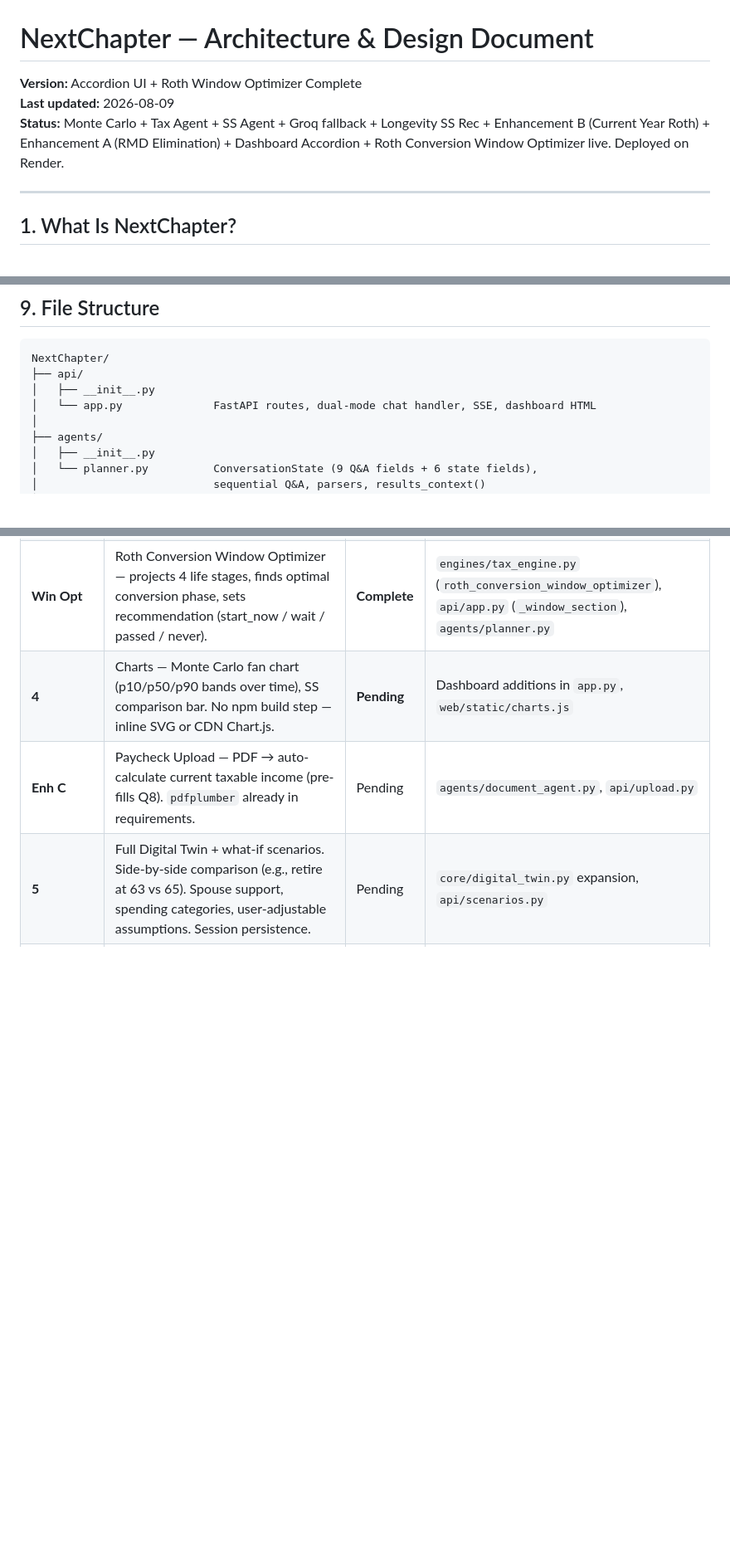
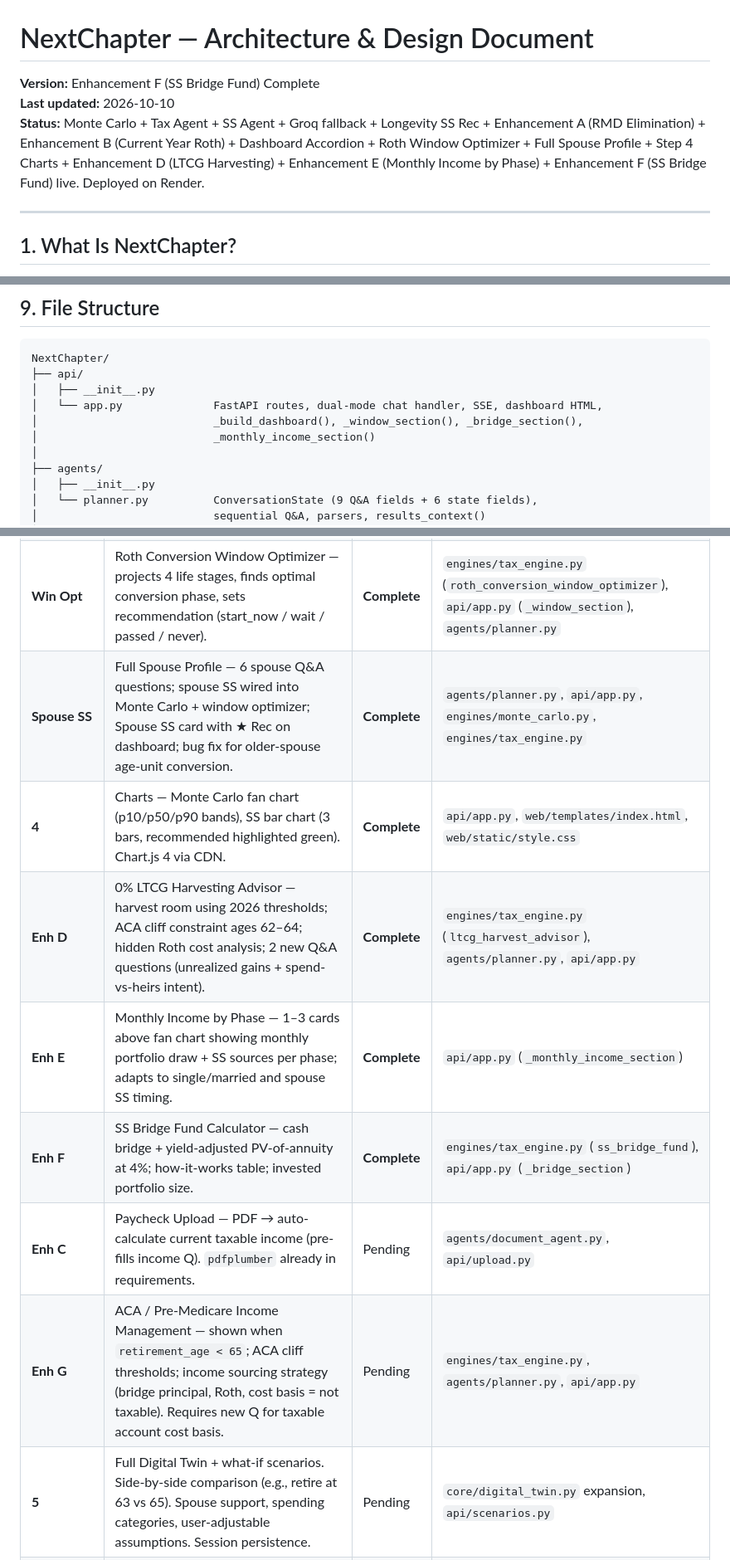
Before and after one commit to sramaswami11/NextChapter, a Markdown page: ARCHITECTURE.md, 3 parts joined by grey strips. Shown at 83% size. GitHub-like rendering; blank space fills up the shorter version.

```diff
--- a/ARCHITECTURE.md
+++ b/ARCHITECTURE.md
@@ -1,8 +1,8 @@
 # NextChapter — Architecture & Design Document
 
-**Version:** Accordion UI + Roth Window Optimizer Complete
-**Last updated:** 2026-08-09
-**Status:** Monte Carlo + Tax Agent + SS Agent + Groq fallback + Longevity SS Rec + Enhancement B (Current Year Roth) + Enhancement A (RMD Elimination) + Dashboard Accordion + Roth Conversion Window Optimizer live. Deployed on Render.
+**Version:** Enhancement F (SS Bridge Fund) Complete
+**Last updated:** 2026-10-10
+**Status:** Monte Carlo + Tax Agent + SS Agent + Groq fallback + Longevity SS Rec + Enhancement A (RMD Elimination) + Enhancement B (Current Year Roth) + Dashboard Accordion + Roth Window Optimizer + Full Spouse Profile + Step 4 Charts + Enhancement D (LTCG Harvesting) + Enhancement E (Monthly Income by Phase) + Enhancement F (SS Bridge Fund) live. Deployed on Render.
 
 ---
 
@@ -677,7 +711,9 @@ pdfplumber>=0.11        PDF parsing for document upload (Enhancement C — not y
 NextChapter/
 ├── api/
 │   ├── __init__.py
-│   └── app.py              FastAPI routes, dual-mode chat handler, SSE, dashboard HTML
+│   └── app.py              FastAPI routes, dual-mode chat handler, SSE, dashboard HTML,
+│                           _build_dashboard(), _window_section(), _bridge_section(),
+│                           _monthly_income_section()
 │
 ├── agents/
 │   ├── __init__.py
@@ -788,7 +835,12 @@ Follow-up: "Should I start converting now?" → direct LLM answer, no re-analysi
 | **Enh A** | RMD Elimination Calculator — annuity-drain formula computes annual conversion to zero trad IRA by 73; comparison table on dashboard. | **Complete** | `engines/tax_engine.py` (`rmd_elimination_calculator`), `planner.py`, `app.py` |
 | **Accordion** | Dashboard detail sections use native `<details>/<summary>` accordions (no JS). Chevron rotates on open. | **Complete** | `api/app.py`, `web/static/style.css` |
 | **Win Opt** | Roth Conversion Window Optimizer — projects 4 life stages, finds optimal conversion phase, sets recommendation (start_now / wait / passed / never). | **Complete** | `engines/tax_engine.py` (`roth_conversion_window_optimizer`), `api/app.py` (`_window_section`), `agents/planner.py` |
-| **4** | Charts — Monte Carlo fan chart (p10/p50/p90 bands over time), SS comparison bar. No npm build step — inline SVG or CDN Chart.js. | **Pending** | Dashboard additions in `app.py`, `web/static/charts.js` |
-| **Enh C** | Paycheck Upload — PDF → auto-calculate current taxable income (pre-fills Q8). `pdfplumber` already in requirements. | Pending | `agents/document_agent.py`, `api/upload.py` |
+| **Spouse SS** | Full Spouse Profile — 6 spouse Q&A questions; spouse SS wired into Monte Carlo + window optimizer; Spouse SS card with ★ Rec on dashboard; bug fix for older-spouse age-unit conversion. | **Complete** | `agents/planner.py`, `api/app.py`, `engines/monte_carlo.py`, `engines/tax_engine.py` |
+| **4** | Charts — Monte Carlo fan chart (p10/p50/p90 bands), SS bar chart (3 bars, recommended highlighted green). Chart.js 4 via CDN. | **Complete** | `api/app.py`, `web/templates/index.html`, `web/static/style.css` |
+| **Enh D** | 0% LTCG Harvesting Advisor — harvest room using 2026 thresholds; ACA cliff constraint ages 62–64; hidden Roth cost analysis; 2 new Q&A questions (unrealized gains + spend-vs-heirs intent). | **Complete** | `engines/tax_engine.py` (`ltcg_harvest_advisor`), `agents/planner.py`, `api/app.py` |
+| **Enh E** | Monthly Income by Phase — 1–3 cards above fan chart showing monthly portfolio draw + SS sources per phase; adapts to single/married and spouse SS timing. | **Complete** | `api/app.py` (`_monthly_income_section`) |
+| **Enh F** | SS Bridge Fund Calculator — cash bridge + yield-adjusted PV-of-annuity at 4%; how-it-works table; invested portfolio size. | **Complete** | `engines/tax_engine.py` (`ss_bridge_fund`), `api/app.py` (`_bridge_section`) |
+| **Enh C** | Paycheck Upload — PDF → auto-calculate current taxable income (pre-fills income Q). `pdfplumber` already in requirements. | Pending | `agents/document_agent.py`, `api/upload.py` |
+| **Enh G** | ACA / Pre-Medicare Income Management — shown when `retirement_age < 65`; ACA cliff thresholds; income sourcing strategy (bridge principal, Roth, cost basis = not taxable). Requires new Q for taxable account cost basis. | Pending | `engines/tax_engine.py`, `agents/planner.py`, `api/app.py` |
 | **5** | Full Digital Twin + what-if scenarios. Side-by-side comparison (e.g., retire at 63 vs 65). Spouse support, spending categories, user-adjustable assumptions. Session persistence. | Pending | `core/digital_twin.py` expansion, `api/scenarios.py` |
 | **6** | Medicare Agent + IRMAA. Depends on Step 5 (need full twin with income projections). | Pending | `engines/medicare_engine.py`, `data/irmaa_rules.json` |
```
Also changed, not shown: other parts of ARCHITECTURE.md (+84 -39 lines).
